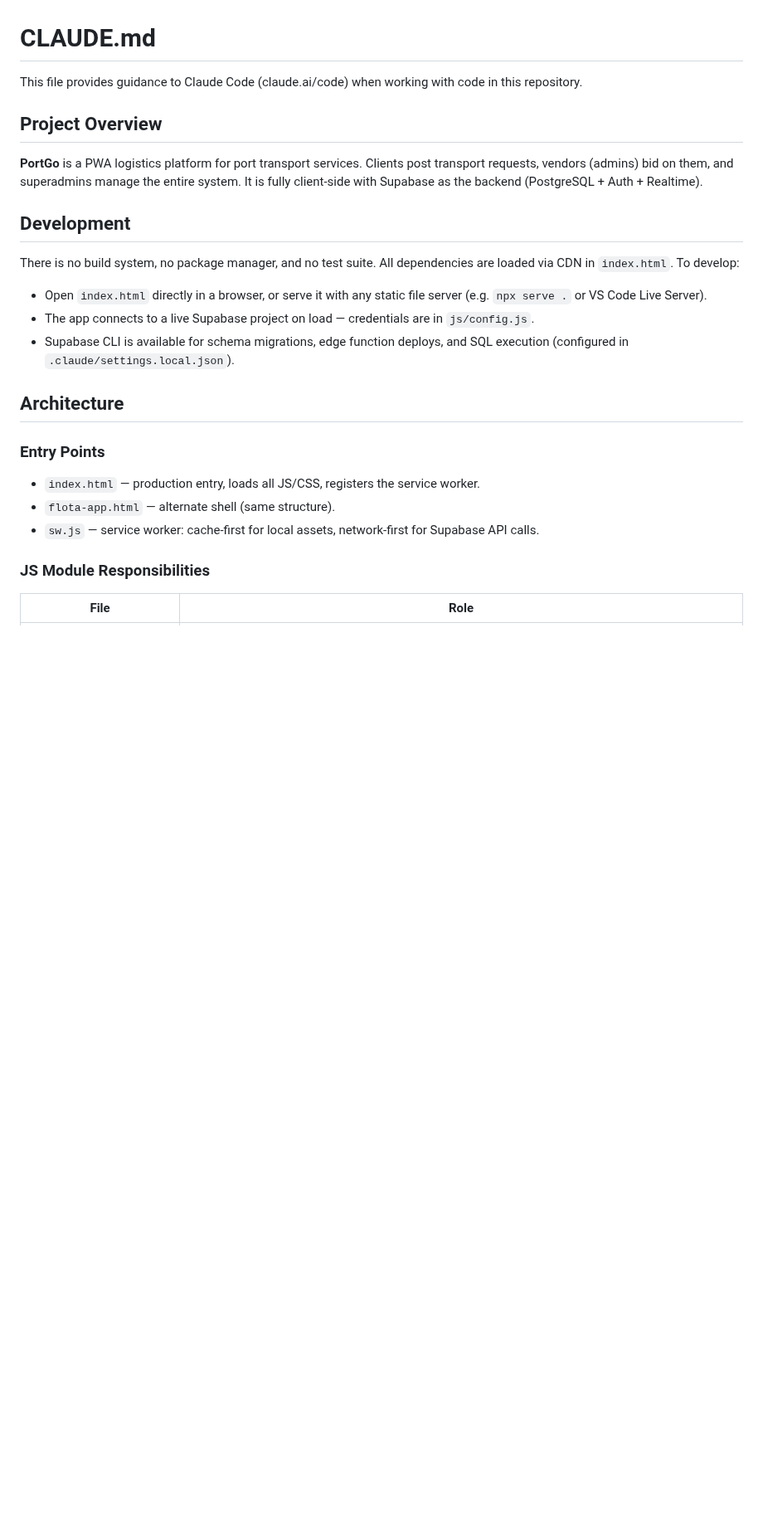
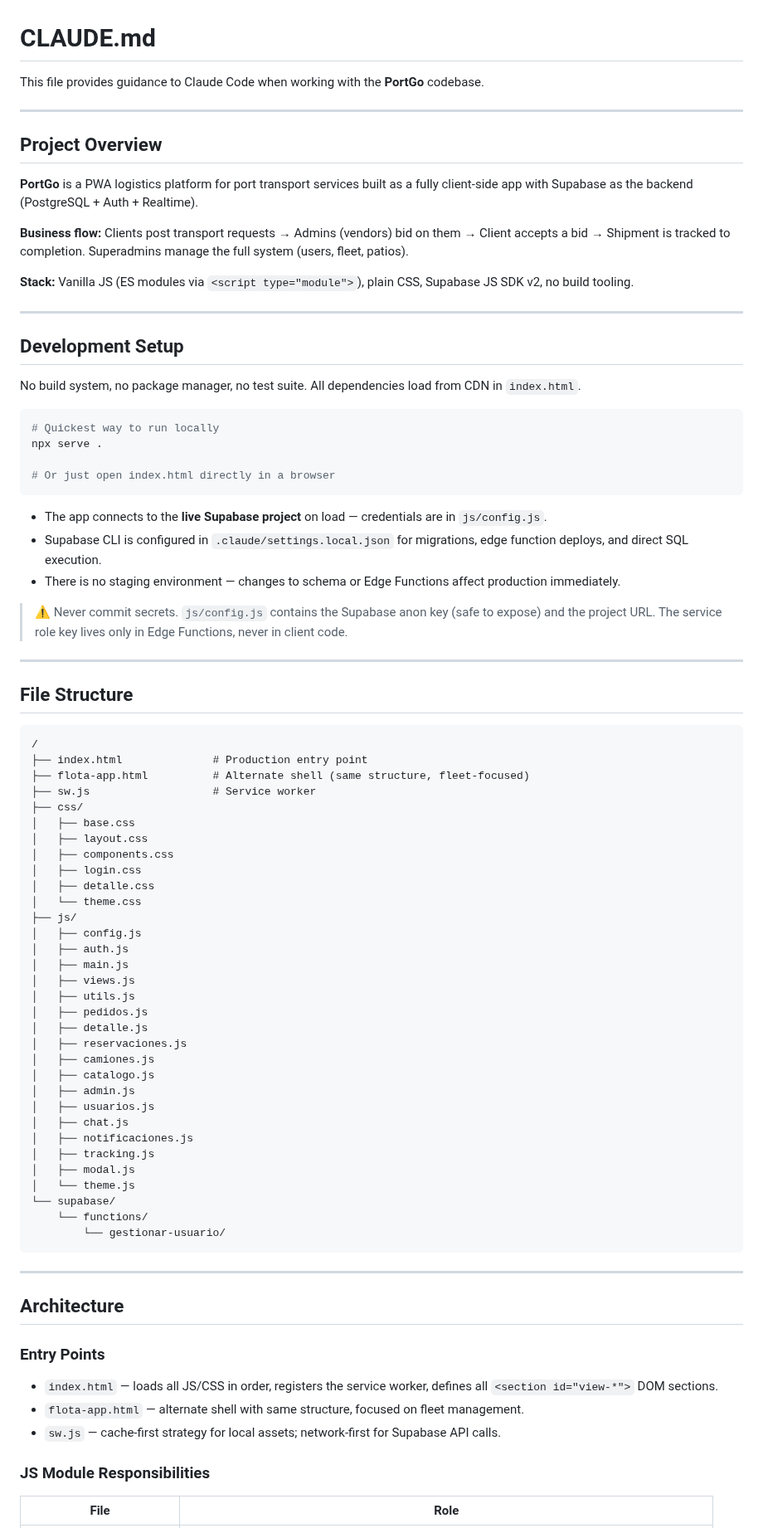
Before and after one commit to papelezz-cpu/Flotaapp, a Markdown page: CLAUDE.md, the part around one of its changes. Shown at 83% size. Drawn GitHub-style; blank space fills up the shorter version.

Commit message:
docs: expand CLAUDE.md with full architecture reference
Co-Authored-By: Claude Sonnet 4.6 <noreply@anthropic.com>

````diff
--- a/CLAUDE.md
+++ b/CLAUDE.md
@@ -1,25 +1,84 @@
 # CLAUDE.md
 
-This file provides guidance to Claude Code (claude.ai/code) when working with code in this repository.
+This file provides guidance to Claude Code when working with the **PortGo** codebase.
+
+---
 
 ## Project Overview
 
-**PortGo** is a PWA logistics platform for port transport services. Clients post transport requests, vendors (admins) bid on them, and superadmins manage the entire system. It is fully client-side with Supabase as the backend (PostgreSQL + Auth + Realtime).
+**PortGo** is a PWA logistics platform for port transport services built as a fully client-side app with Supabase as the backend (PostgreSQL + Auth + Realtime).
 
-## Development
+**Business flow:** Clients post transport requests → Admins (vendors) bid on them → Client accepts a bid → Shipment is tracked to completion. Superadmins manage the full system (users, fleet, patios).
 
-There is no build system, no package manager, and no test suite. All dependencies are loaded via CDN in `index.html`. To develop:
+**Stack:** Vanilla JS (ES modules via `<script type="module">`), plain CSS, Supabase JS SDK v2, no build tooling.
 
-- Open `index.html` directly in a browser, or serve it with any static file server (e.g. `npx serve .` or VS Code Live Server).
-- The app connects to a live Supabase project on load — credentials are in `js/config.js`.
-- Supabase CLI is available for schema migrations, edge function deploys, and SQL execution (configured in `.claude/settings.local.json`).
+---
+
+## Development Setup
+
+No build system, no package manager, no test suite. All dependencies load from CDN in `index.html`.
+
+```bash
+# Quickest way to run locally
+npx serve .
+
+# Or just open index.html directly in a browser
+```
+
+- The app connects to the **live Supabase project** on load — credentials are in `js/config.js`.
+- Supabase CLI is configured in `.claude/settings.local.json` for migrations, edge function deploys, and direct SQL execution.
+- There is no staging environment — changes to schema or Edge Functions affect production immediately.
+
+> ⚠️ Never commit secrets. `js/config.js` contains the Supabase anon key (safe to expose) and the project URL. The service role key lives only in Edge Functions, never in client code.
+
+---
+
+## File Structure
+
+```
+/
+├── index.html              # Production entry point
+├── flota-app.html          # Alternate shell (same structure, fleet-focused)
+├── sw.js                   # Service worker
+├── css/
+│   ├── base.css
+│   ├── layout.css
+│   ├── components.css
+│   ├── login.css
+│   ├── detalle.css
+│   └── theme.css
+├── js/
+│   ├── config.js
+│   ├── auth.js
+│   ├── main.js
+│   ├── views.js
+│   ├── utils.js
+│   ├── pedidos.js
+│   ├── detalle.js
+│   ├── reservaciones.js
+│   ├── camiones.js
+│   ├── catalogo.js
+│   ├── admin.js
+│   ├── usuarios.js
+│   ├── chat.js
+│   ├── notificaciones.js
+│   ├── tracking.js
+│   ├── modal.js
+│   └── theme.js
+└── supabase/
+    └── functions/
+        └── gestionar-usuario/
+```
+
+---
 
 ## Architecture
 
 ### Entry Points
-- `index.html` — production entry, loads all JS/CSS, registers the service worker.
-- `flota-app.html` — alternate shell (same structure).
-- `sw.js` — service worker: cache-first for local assets, network-first for Supabase API calls.
+
+- `index.html` — loads all JS/CSS in order, registers the service worker, defines all `<section id="view-*">` DOM sections.
+- `flota-app.html` — alternate shell with same structure, focused on fleet management.
+- `sw.js` — cache-first strategy for local assets; network-first for Supabase API calls.
 
 ### JS Module Responsibilities
 
````
Also changed, not shown: other parts of CLAUDE.md (+126 -24 lines).
